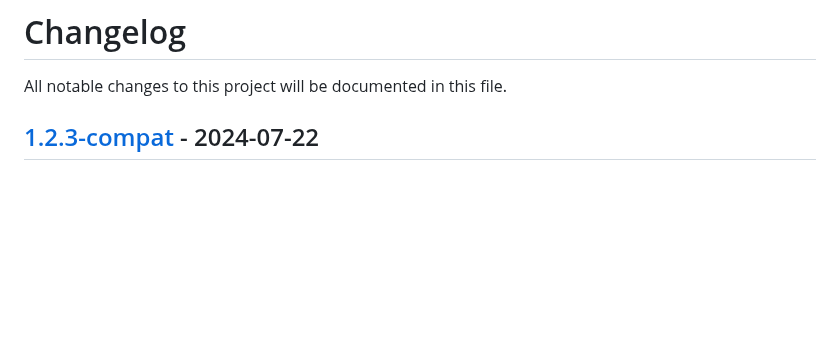
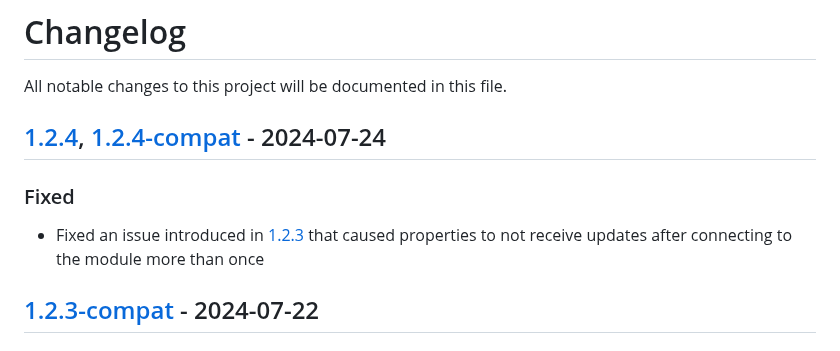
Before and after one commit to Comodule/comodule-sdk-android, a Markdown page: CHANGELOG.md, the part around the change. GitHub-like rendering; blank space fills up the shorter version.

```diff
--- a/CHANGELOG.md
+++ b/CHANGELOG.md
@@ -1,6 +1,11 @@
 # Changelog
 
 All notable changes to this project will be documented in this file.
+
+## [1.2.4](https://central.sonatype.com/artifact/com.comodule/bluetooth/1.2.4), [1.2.4-compat](https://central.sonatype.com/artifact/com.comodule/bluetooth/1.2.4-compat) - 2024-07-24
+
+### Fixed
+- Fixed an issue introduced in [1.2.3](https://central.sonatype.com/artifact/com.comodule/bluetooth/1.2.3) that caused properties to not receive updates after connecting to the module more than once
 
 ## [1.2.3-compat](https://central.sonatype.com/artifact/com.comodule/bluetooth/1.2.3-compat) - 2024-07-22
 
```
